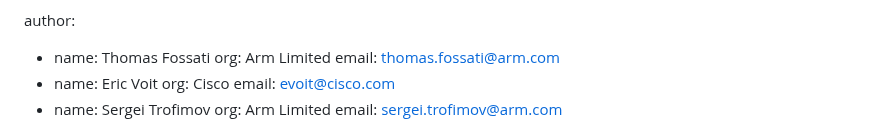
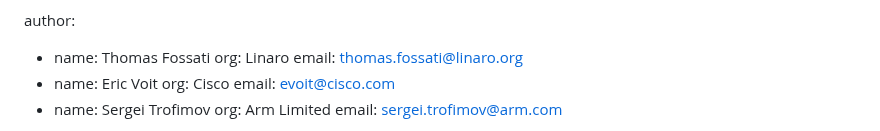
Before and after one commit to ietf-rats-wg/draft-ietf-rats-ear, a Markdown page: draft-fv-rats-ear.md, the part around the change. GitHub-like rendering.

Commit message:
change thomas's affil
Signed-off-by: Thomas Fossati <thomas.fossati@linaro.org>

```diff
--- a/draft-fv-rats-ear.md
+++ b/draft-fv-rats-ear.md
@@ -27,8 +27,8 @@ pi: [toc, sortrefs, symrefs]
 
 author:
 - name: Thomas Fossati
-  org: Arm Limited
-  email: thomas.fossati@arm.com
+  org: Linaro
+  email: thomas.fossati@linaro.org
 - name: Eric Voit
   org: Cisco
   email: evoit@cisco.com
```
